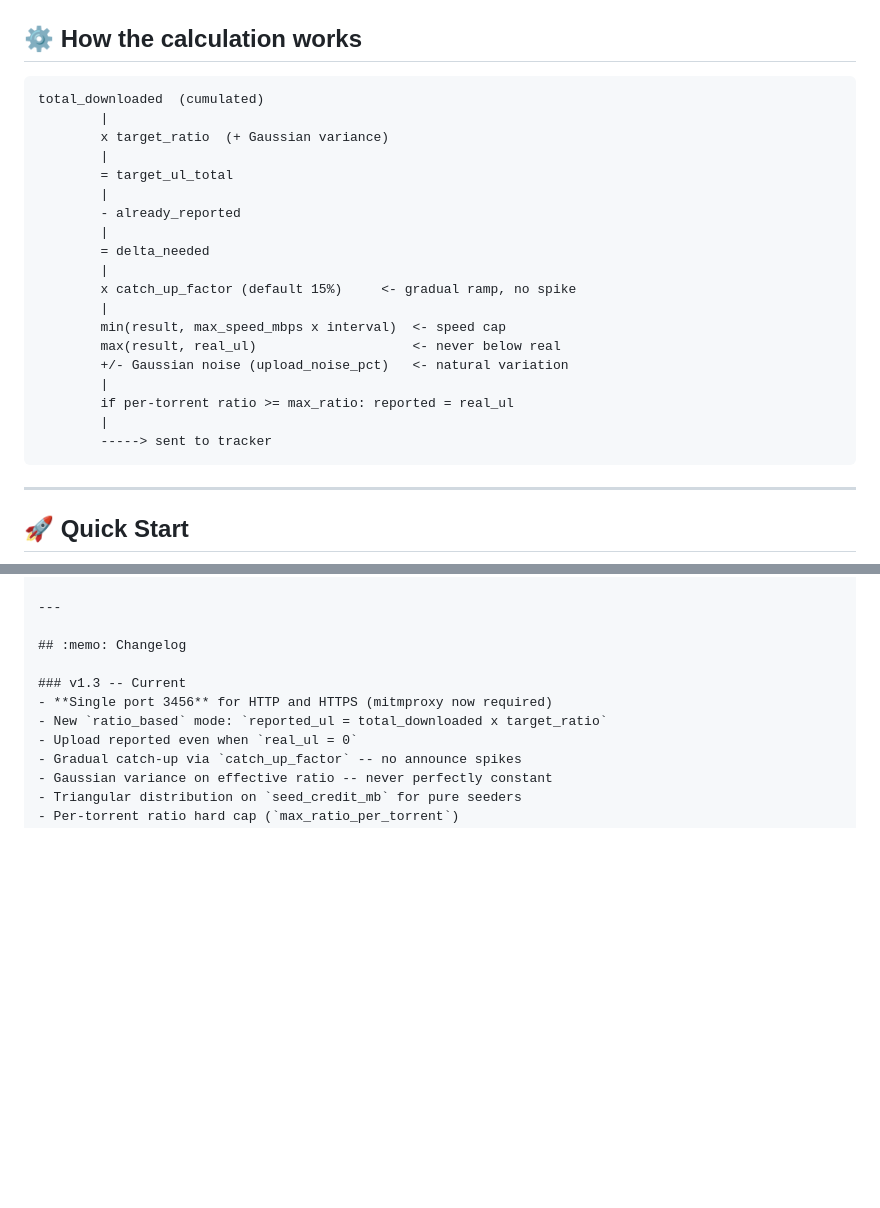
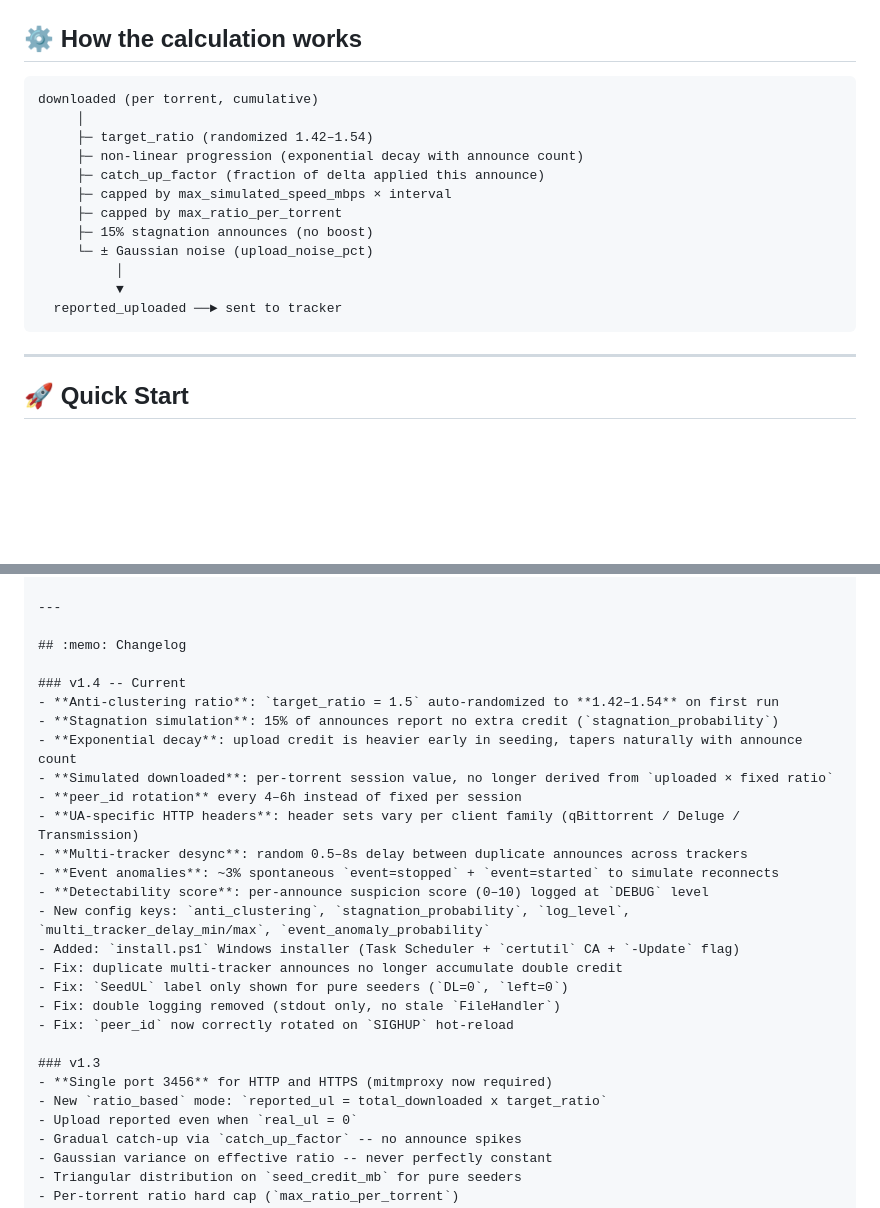
Before and after one commit to Mrt0t0/NewGreedy, a Markdown page: README.md, 2 parts joined by grey strips. GitHub-like rendering; folded sections open; blank space fills up the shorter version.

Commit message:
Revise README for calculation and changelog updates
Updated calculation explanation and changelog for version 1.4.

````diff
--- a/README.md
+++ b/README.md
@@ -43,25 +43,18 @@ Your client         NewGreedy :3456 (HTTP + HTTPS)       Tracker
 ## :gear: How the calculation works
 
 ```
-total_downloaded  (cumulated)
-        |
-        x target_ratio  (+ Gaussian variance)
-        |
-        = target_ul_total
-        |
-        - already_reported
-        |
-        = delta_needed
-        |
-        x catch_up_factor (default 15%)     <- gradual ramp, no spike
-        |
-        min(result, max_speed_mbps x interval)  <- speed cap
-        max(result, real_ul)                    <- never below real
-        +/- Gaussian noise (upload_noise_pct)   <- natural variation
-        |
-        if per-torrent ratio >= max_ratio: reported = real_ul
-        |
-        -----> sent to tracker
+downloaded (per torrent, cumulative)
+     │
+     ├─ target_ratio (randomized 1.42–1.54)
+     ├─ non-linear progression (exponential decay with announce count)
+     ├─ catch_up_factor (fraction of delta applied this announce)
+     ├─ capped by max_simulated_speed_mbps × interval
+     ├─ capped by max_ratio_per_torrent
+     ├─ 15% stagnation announces (no boost)
+     └─ ± Gaussian noise (upload_noise_pct)
+          │
+          ▼
+  reported_uploaded ──► sent to tracker
 ```
 
 ---
@@ -518,7 +511,24 @@ event_anomaly_probability = 0.03
 
 ## :memo: Changelog
 
-### v1.3 -- Current
+### v1.4 -- Current
+- **Anti-clustering ratio**: `target_ratio = 1.5` auto-randomized to **1.42–1.54** on first run
+- **Stagnation simulation**: 15% of announces report no extra credit (`stagnation_probability`)
+- **Exponential decay**: upload credit is heavier early in seeding, tapers naturally with announce count
+- **Simulated downloaded**: per-torrent session value, no longer derived from `uploaded × fixed ratio`
+- **peer_id rotation** every 4–6h instead of fixed per session
+- **UA-specific HTTP headers**: header sets vary per client family (qBittorrent / Deluge / Transmission)
+- **Multi-tracker desync**: random 0.5–8s delay between duplicate announces across trackers
+- **Event anomalies**: ~3% spontaneous `event=stopped` + `event=started` to simulate reconnects
+- **Detectability score**: per-announce suspicion score (0–10) logged at `DEBUG` level
+- New config keys: `anti_clustering`, `stagnation_probability`, `log_level`, `multi_tracker_delay_min/max`, `event_anomaly_probability`
+- Added: `install.ps1` Windows installer (Task Scheduler + `certutil` CA + `-Update` flag)
+- Fix: duplicate multi-tracker announces no longer accumulate double credit
+- Fix: `SeedUL` label only shown for pure seeders (`DL=0`, `left=0`)
+- Fix: double logging removed (stdout only, no stale `FileHandler`)
+- Fix: `peer_id` now correctly rotated on `SIGHUP` hot-reload
+
+### v1.3
 - **Single port 3456** for HTTP and HTTPS (mitmproxy now required)
 - New `ratio_based` mode: `reported_ul = total_downloaded x target_ratio`
 - Upload reported even when `real_ul = 0`
````
